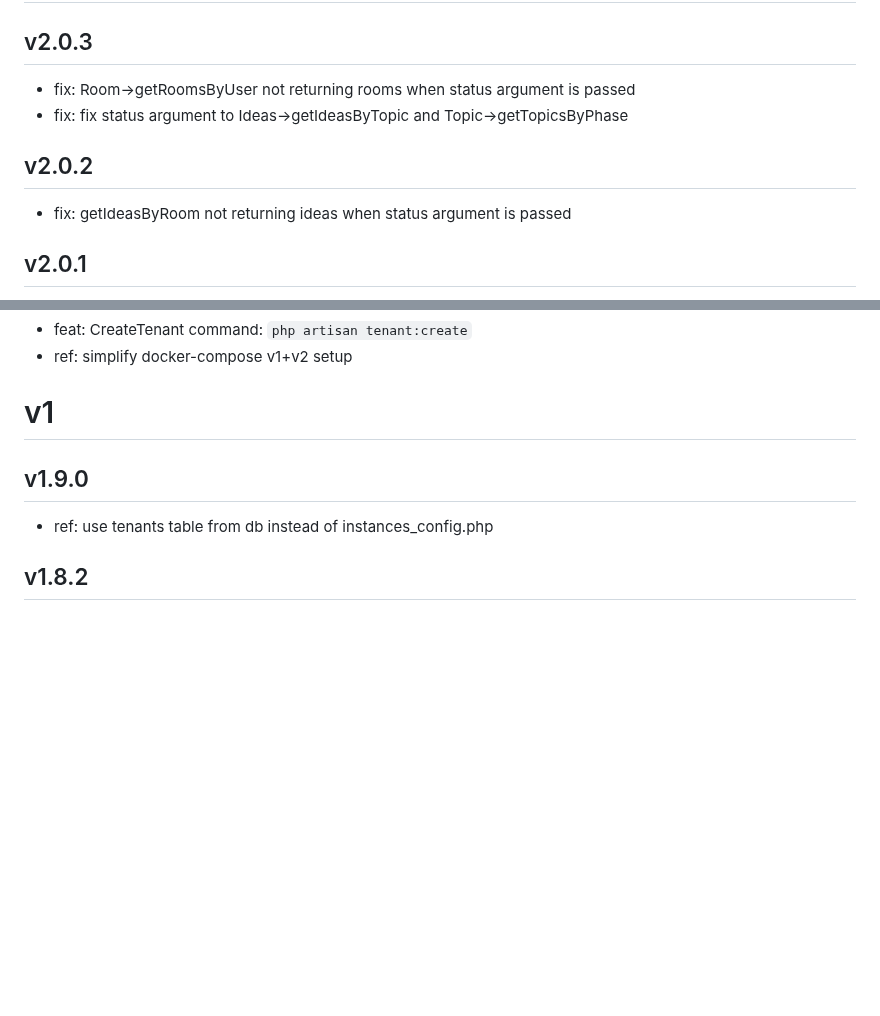
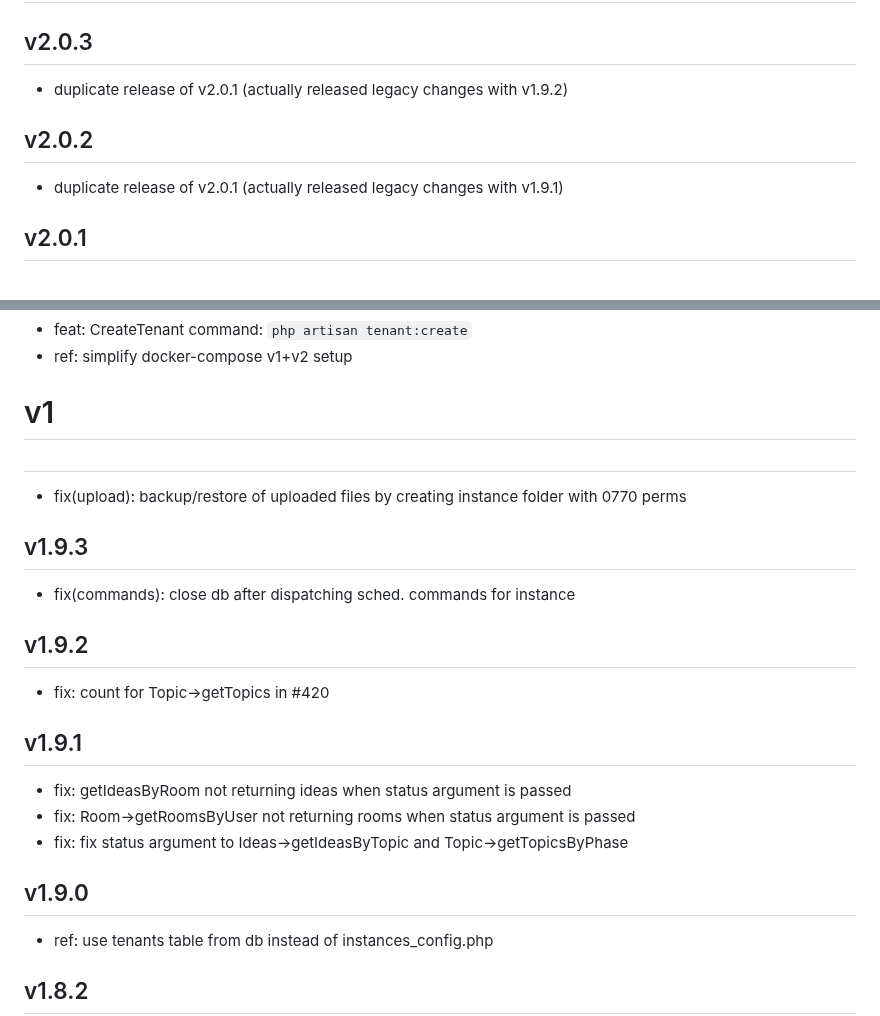
Before and after one commit to aula-app/aula-backend, a Markdown page: CHANGELOG.md, 2 parts joined by grey strips. Rendered like a GitHub page; blank space fills up the shorter version.

Commit message:
feat(changelog): update

```diff
--- a/CHANGELOG.md
+++ b/CHANGELOG.md
@@ -5,13 +5,11 @@
 
 ## v2.0.3
 
-- fix: Room->getRoomsByUser not returning rooms when status argument is passed
-- fix: fix status argument to Ideas->getIdeasByTopic and Topic->getTopicsByPhase
-
+- duplicate release of v2.0.1 (actually released legacy changes with v1.9.2)
 
 ## v2.0.2
 
-- fix: getIdeasByRoom not returning ideas when status argument is passed
+- duplicate release of v2.0.1 (actually released legacy changes with v1.9.1)
 
 ## v2.0.1
 
@@ -25,6 +23,24 @@
 - ref: simplify docker-compose v1+v2 setup
 
 # v1
+
+##
+
+- fix(upload): backup/restore of uploaded files by creating instance folder with 0770 perms
+
+## v1.9.3
+
+- fix(commands): close db after dispatching sched. commands for instance
+
+## v1.9.2
+
+- fix: count for Topic->getTopics in #420
+
+## v1.9.1
+
+- fix: getIdeasByRoom not returning ideas when status argument is passed
+- fix: Room->getRoomsByUser not returning rooms when status argument is passed
+- fix: fix status argument to Ideas->getIdeasByTopic and Topic->getTopicsByPhase
 
 ## v1.9.0
 
```
